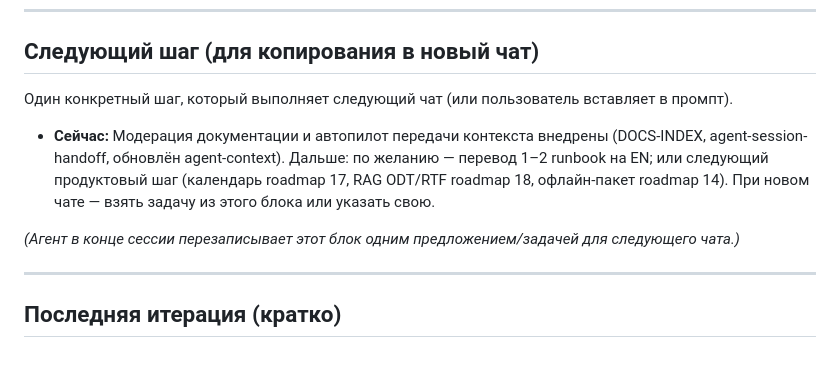
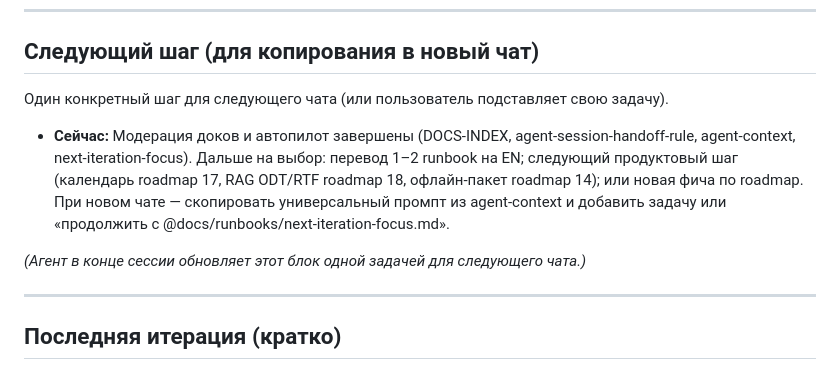
Before and after one commit to iurii-izman/voiceforge, a Markdown page: docs/runbooks/next-iteration-focus.md, the part around the change. Rendered like a GitHub page.

Commit message:
docs: next-iteration-focus — обновлён блок Следующий шаг
Co-authored-by: Cursor <cursoragent@cursor.com>

```diff
--- a/docs/runbooks/next-iteration-focus.md
+++ b/docs/runbooks/next-iteration-focus.md
@@ -8,11 +8,11 @@
 
 ## Следующий шаг (для копирования в новый чат)
 
-Один конкретный шаг, который выполняет следующий чат (или пользователь вставляет в промпт).
+Один конкретный шаг для следующего чата (или пользователь подставляет свою задачу).
 
-- **Сейчас:** Модерация документации и автопилот передачи контекста внедрены (DOCS-INDEX, agent-session-handoff, обновлён agent-context). Дальше: по желанию — перевод 1–2 runbook на EN; или следующий продуктовый шаг (календарь roadmap 17, RAG ODT/RTF roadmap 18, офлайн-пакет roadmap 14). При новом чате — взять задачу из этого блока или указать свою.
+- **Сейчас:** Модерация доков и автопилот завершены (DOCS-INDEX, agent-session-handoff-rule, agent-context, next-iteration-focus). Дальше на выбор: перевод 1–2 runbook на EN; следующий продуктовый шаг (календарь roadmap 17, RAG ODT/RTF roadmap 18, офлайн-пакет roadmap 14); или новая фича по roadmap. При новом чате — скопировать универсальный промпт из agent-context и добавить задачу или «продолжить с @docs/runbooks/next-iteration-focus.md».
 
-*(Агент в конце сессии перезаписывает этот блок одним предложением/задачей для следующего чата.)*
+*(Агент в конце сессии обновляет этот блок одной задачей для следующего чата.)*
 
 ---
 
```
